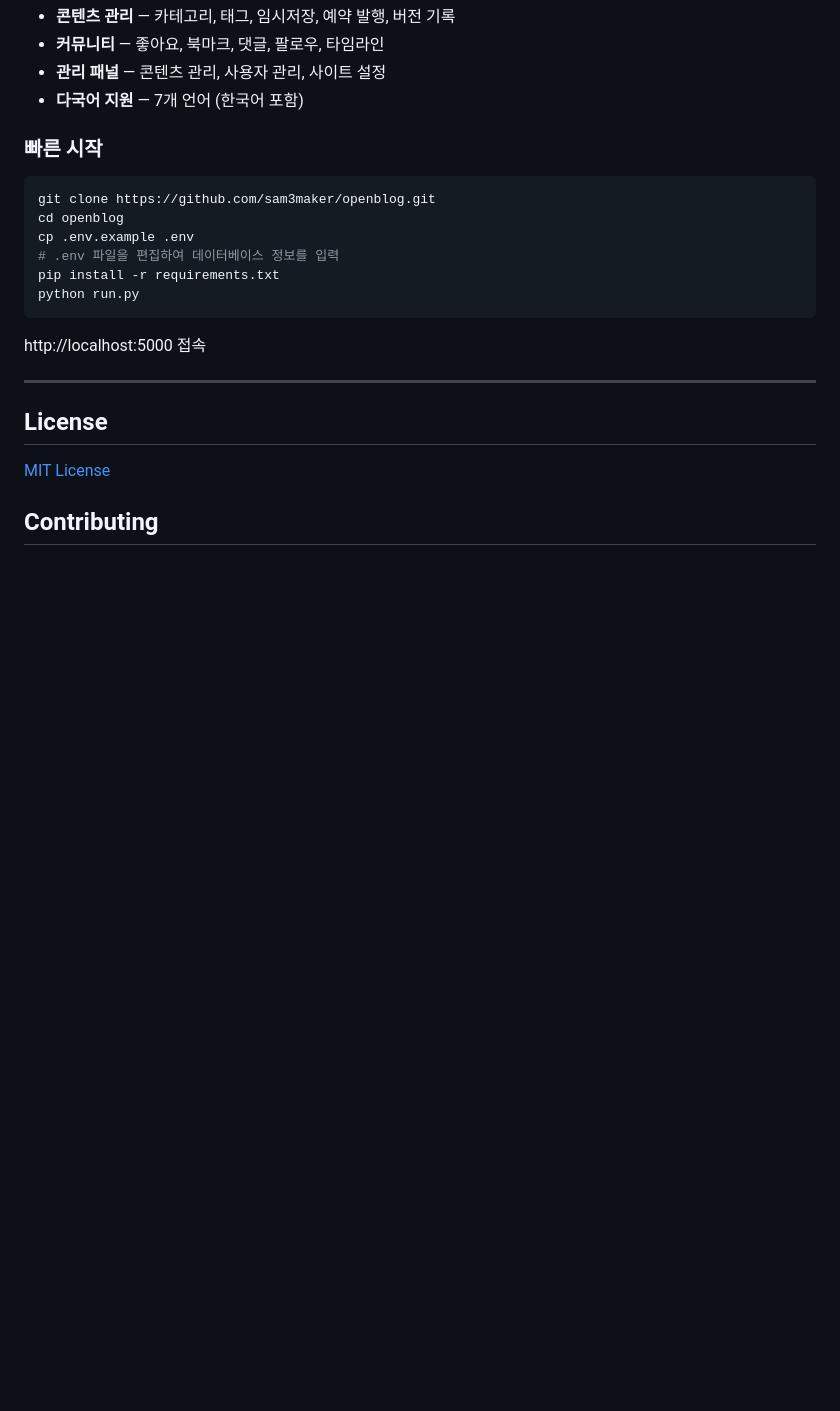
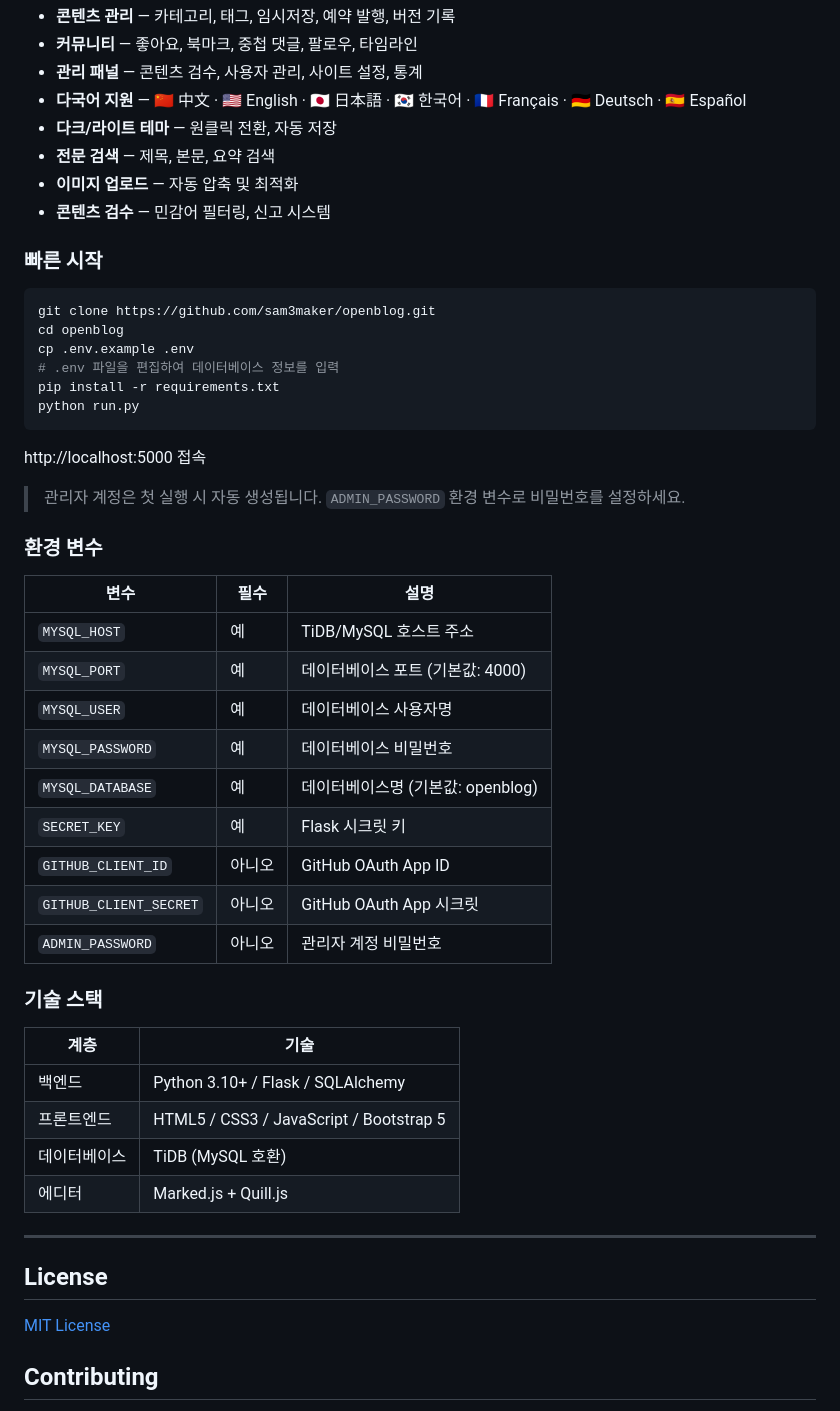
Before and after one commit to sam3maker/openblog, a Markdown page: README.md, the part around one of its changes. Rendered like a GitHub page; blank space fills up the shorter version.

````diff
--- a/README.md
+++ b/README.md
@@ -242,7 +271,11 @@ Markdown/리치 텍스트 듀얼 에디터, 커뮤니티, 관리 패널, 다국
 - **콘텐츠 관리** — 카테고리, 태그, 임시저장, 예약 발행, 버전 기록
-- **커뮤니티** — 좋아요, 북마크, 댓글, 팔로우, 타임라인
-- **관리 패널** — 콘텐츠 관리, 사용자 관리, 사이트 설정
-- **다국어 지원** — 7개 언어 (한국어 포함)
+- **커뮤니티** — 좋아요, 북마크, 중첩 댓글, 팔로우, 타임라인
+- **관리 패널** — 콘텐츠 검수, 사용자 관리, 사이트 설정, 통계
+- **다국어 지원** — 🇨🇳 中文 · 🇺🇸 English · 🇯🇵 日本語 · 🇰🇷 한국어 · 🇫🇷 Français · 🇩🇪 Deutsch · 🇪🇸 Español
+- **다크/라이트 테마** — 원클릭 전환, 자동 저장
+- **전문 검색** — 제목, 본문, 요약 검색
+- **이미지 업로드** — 자동 압축 및 최적화
+- **콘텐츠 검수** — 민감어 필터링, 신고 시스템
 
 ### 빠른 시작
 
@@ -256,6 +289,31 @@ python run.py
 ```
 
 http://localhost:5000 접속
+
+> 관리자 계정은 첫 실행 시 자동 생성됩니다. `ADMIN_PASSWORD` 환경 변수로 비밀번호를 설정하세요.
+
+### 환경 변수
+
+| 변수 | 필수 | 설명 |
+|------|------|------|
+| `MYSQL_HOST` | 예 | TiDB/MySQL 호스트 주소 |
+| `MYSQL_PORT` | 예 | 데이터베이스 포트 (기본값: 4000) |
+| `MYSQL_USER` | 예 | 데이터베이스 사용자명 |
+| `MYSQL_PASSWORD` | 예 | 데이터베이스 비밀번호 |
+| `MYSQL_DATABASE` | 예 | 데이터베이스명 (기본값: openblog) |
+| `SECRET_KEY` | 예 | Flask 시크릿 키 |
+| `GITHUB_CLIENT_ID` | 아니오 | GitHub OAuth App ID |
+| `GITHUB_CLIENT_SECRET` | 아니오 | GitHub OAuth App 시크릿 |
+| `ADMIN_PASSWORD` | 아니오 | 관리자 계정 비밀번호 |
+
+### 기술 스택
+
+| 계층 | 기술 |
+|------|------|
+| 백엔드 | Python 3.10+ / Flask / SQLAlchemy |
+| 프론트엔드 | HTML5 / CSS3 / JavaScript / Bootstrap 5 |
+| 데이터베이스 | TiDB (MySQL 호환) |
+| 에디터 | Marked.js + Quill.js |
 
 ---
 
````
Also changed, not shown: other parts of README.md (+35 -6 lines).
